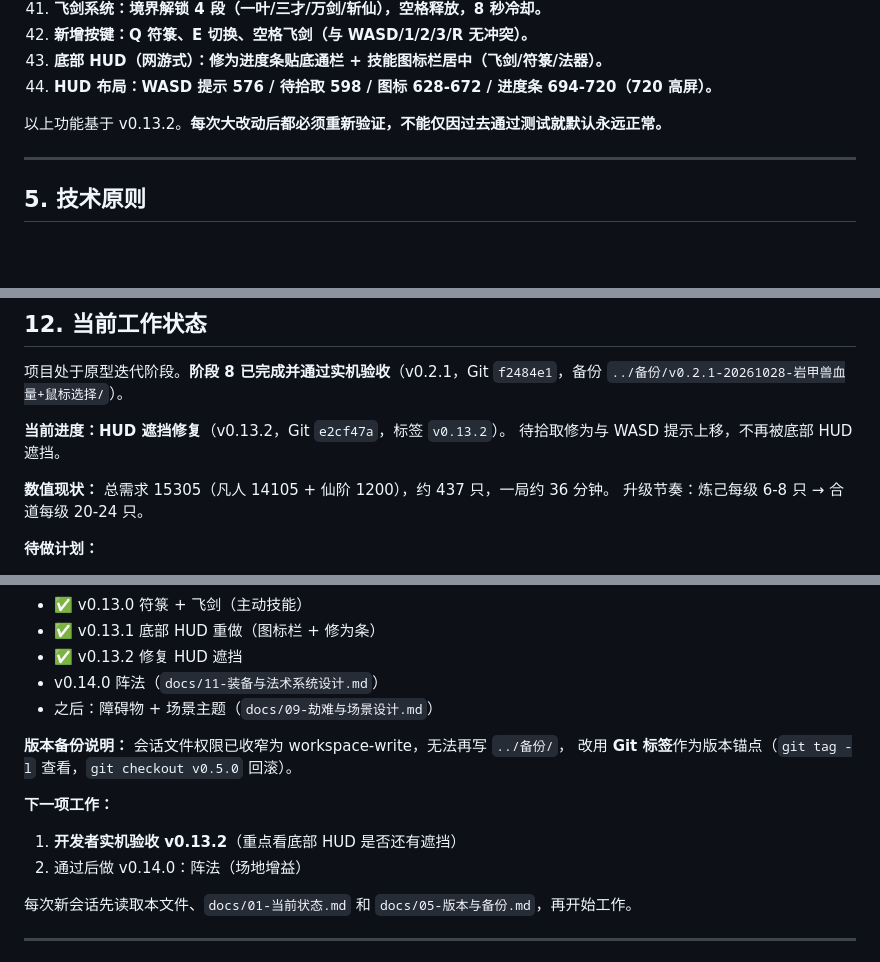
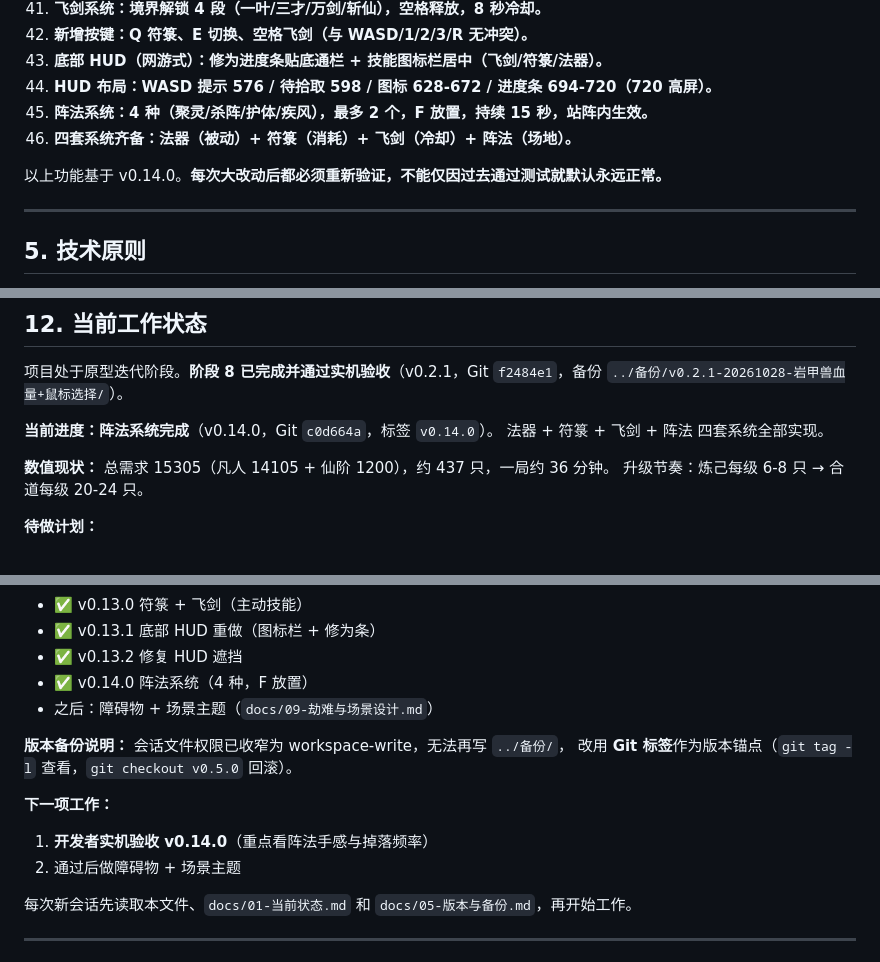
Before and after one commit to AkiFinn3/yinian-cheng-xian, a Markdown page: AGENTS.md, 3 parts joined by grey strips. GitHub-like rendering; blank space fills up the shorter version.

```diff
--- a/AGENTS.md
+++ b/AGENTS.md
@@ -90,8 +90,10 @@ yinian-cheng-xian/
 42. **新增按键：Q 符箓、E 切换、空格飞剑（与 WASD/1/2/3/R 无冲突）。**
 43. **底部 HUD（网游式）：修为进度条贴底通栏 + 技能图标栏居中（飞剑/符箓/法器）。**
 44. **HUD 布局：WASD 提示 576 / 待拾取 598 / 图标 628-672 / 进度条 694-720（720 高屏）。**
+45. **阵法系统：4 种（聚灵/杀阵/护体/疾风），最多 2 个，F 放置，持续 15 秒，站阵内生效。**
+46. **四套系统齐备：法器（被动）+ 符箓（消耗）+ 飞剑（冷却）+ 阵法（场地）。**
 
-以上功能基于 v0.13.2。**每次大改动后都必须重新验证，不能仅因过去通过测试就默认永远正常。**
+以上功能基于 v0.14.0。**每次大改动后都必须重新验证，不能仅因过去通过测试就默认永远正常。**
 
 ---
 
@@ -223,8 +225,8 @@ git checkout -- .
 
 项目处于原型迭代阶段。**阶段 8 已完成并通过实机验收**（v0.2.1，Git `f2484e1`，备份 `../备份/v0.2.1-20261028-岩甲兽血量+鼠标选择/`）。
 
-**当前进度：HUD 遮挡修复**（v0.13.2，Git `e2cf47a`，标签 `v0.13.2`）。
-待拾取修为与 WASD 提示上移，不再被底部 HUD 遮挡。
+**当前进度：阵法系统完成**（v0.14.0，Git `c0d664a`，标签 `v0.14.0`）。
+法器 + 符箓 + 飞剑 + 阵法 四套系统全部实现。
 
 **数值现状：** 总需求 15305（凡人 14105 + 仙阶 1200），约 437 只，一局约 36 分钟。
 升级节奏：炼己每级 6-8 只 → 合道每级 20-24 只。
@@ -246,15 +248,15 @@ git checkout -- .
 - ✅ v0.13.0 符箓 + 飞剑（主动技能）
 - ✅ v0.13.1 底部 HUD 重做（图标栏 + 修为条）
 - ✅ v0.13.2 修复 HUD 遮挡
-- v0.14.0 阵法（`docs/11-装备与法术系统设计.md`）
+- ✅ v0.14.0 阵法系统（4 种，F 放置）
 - 之后：障碍物 + 场景主题（`docs/09-劫难与场景设计.md`）
 
 **版本备份说明：** 会话文件权限已收窄为 workspace-write，无法再写 `../备份/`，
 改用 **Git 标签**作为版本锚点（`git tag -l` 查看，`git checkout v0.5.0` 回滚）。
 
 **下一项工作：**
-1. **开发者实机验收 v0.13.2**（重点看底部 HUD 是否还有遮挡）
-2. 通过后做 v0.14.0：阵法（场地增益）
+1. **开发者实机验收 v0.14.0**（重点看阵法手感与掉落频率）
+2. 通过后做障碍物 + 场景主题
 
 每次新会话先读取本文件、`docs/01-当前状态.md` 和 `docs/05-版本与备份.md`，再开始工作。
 
```
Also changed, not shown: other parts of AGENTS.md (+2 -2 lines), docs/01-当前状态.md (+3 -3 lines), docs/05-版本与备份.md (+31 -3 lines).
